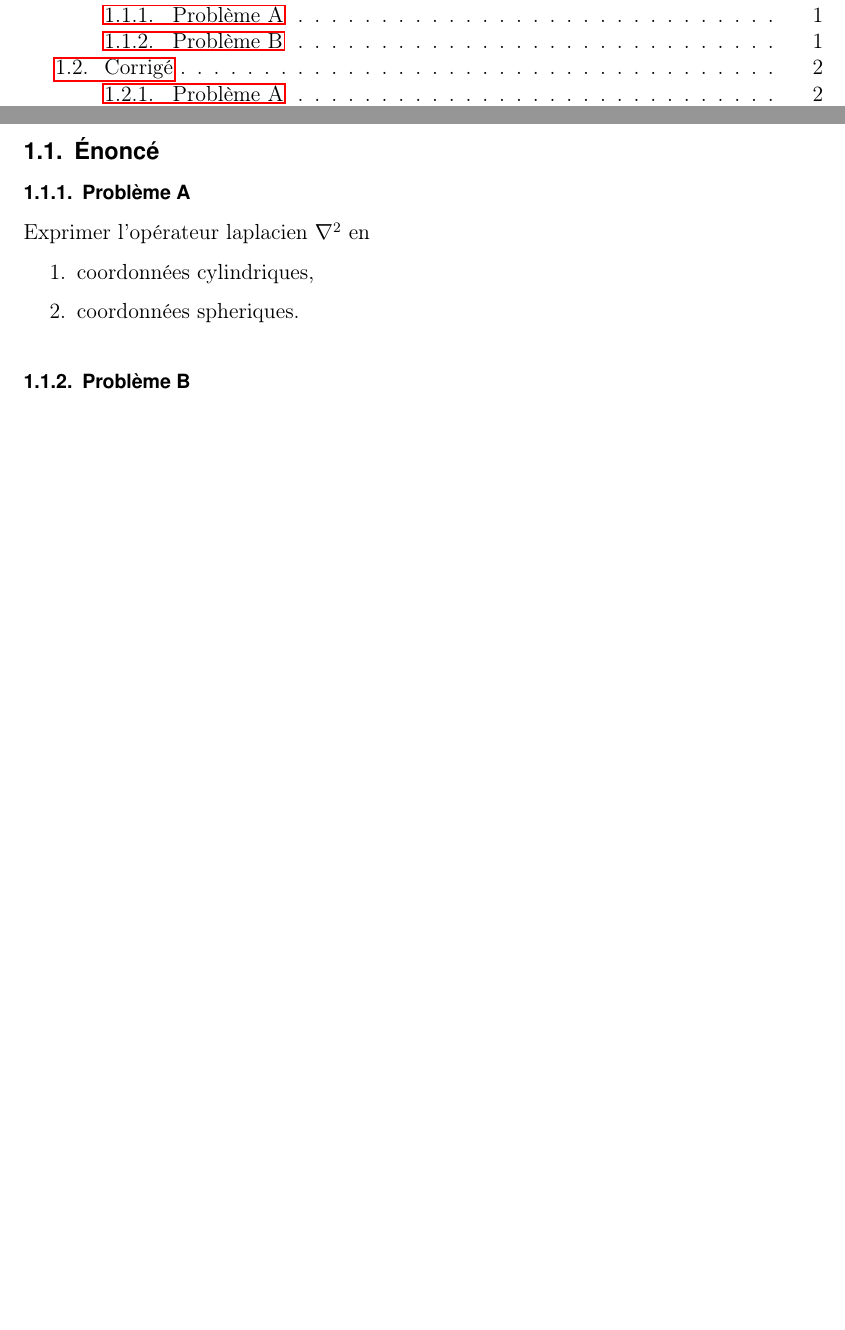
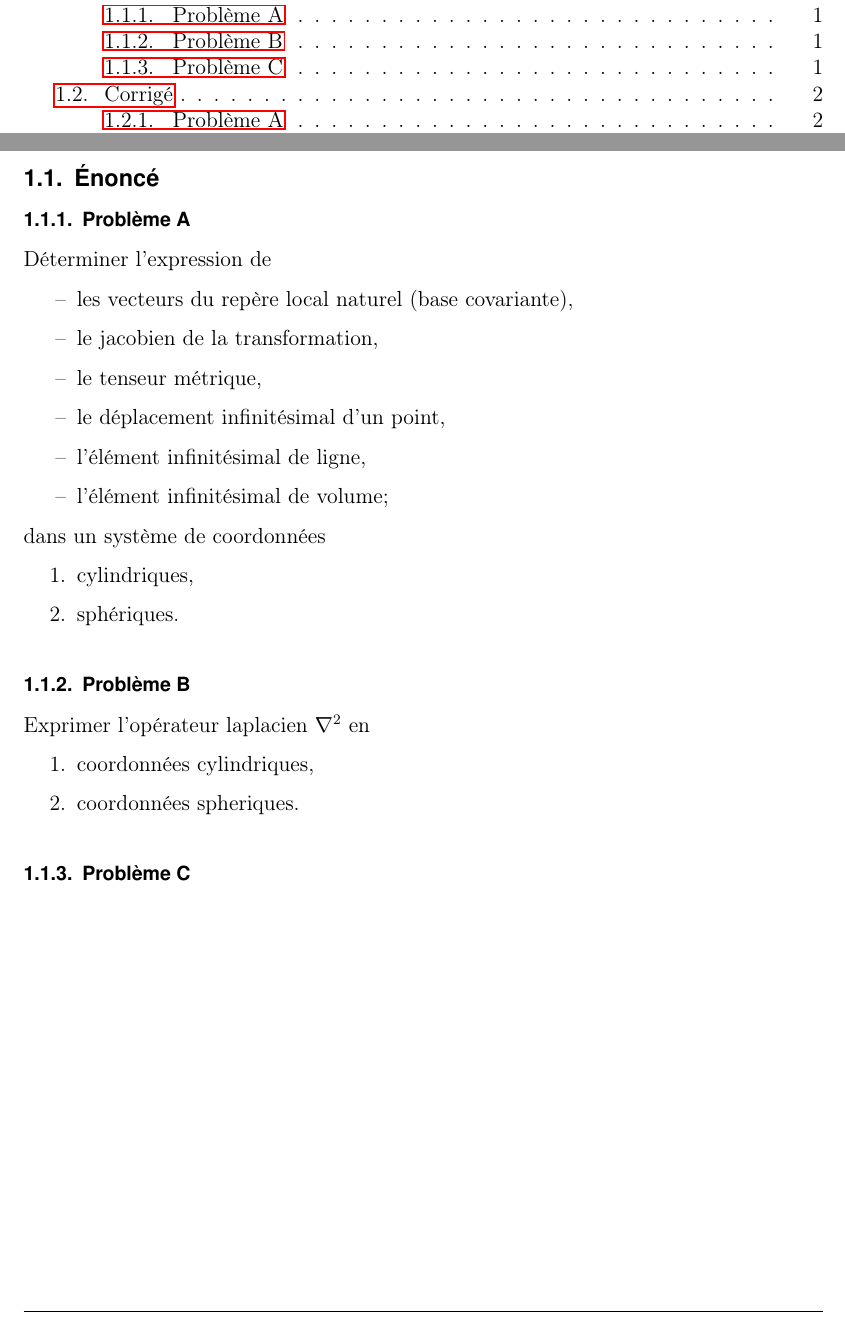
Before and after one commit to LucaDiStasio/EEIGM, a LaTeX document (MSD/td/td.tex): two parts of pages 2 and 10 of 30, joined at a grey line, cut so that both start at the same text, the shorter picture padded with empty space. Compiled offline with pdfLaTeX; an older LaTeX class or package is replaced by its successor.

Commit message:
commit on 03/09/2020 at 17:38:42

```diff
--- a/MSD/td/td.tex
+++ b/MSD/td/td.tex
@@ -354,6 +354,27 @@ Cette oeuvre est mise \`a disposition selon les termes de la\\ \href{https://cre
 
 \subsubsection{Probl\`eme A}
 
+D\'eterminer l'expression de
+
+\begin{itemize}
+\renewcommand\labelitemi{--}
+\item les vecteurs du rep\`ere local naturel (base covariante),
+\item le jacobien de la transformation,
+\item le tenseur m\'etrique,
+\item le d\'eplacement infinit\'esimal d'un point,
+\item l'\'el\'ement infinit\'esimal de ligne,
+\item l'\'el\'ement infinit\'esimal de volume;
+\end{itemize}
+
+dans un syst\`eme de coordonn\'ees
+
+\begin{enumerate}
+\item cylindriques,
+\item sph\'eriques.
+\end{enumerate}
+
+\subsubsection{Probl\`eme B}
+
 Exprimer l'op\'erateur laplacien $\nabla^{2}$ en
 
 \begin{enumerate}
@@ -361,7 +382,7 @@ Exprimer l'op\'erateur laplacien $\nabla^{2}$ en
 \item coordonn\'ees spheriques.
 \end{enumerate}
 
-\subsubsection{Probl\`eme B}
+\subsubsection{Probl\`eme C}
 
 \newpage
 
```
Also changed, not shown: MSD/td/td.pdf, 5 other files.
